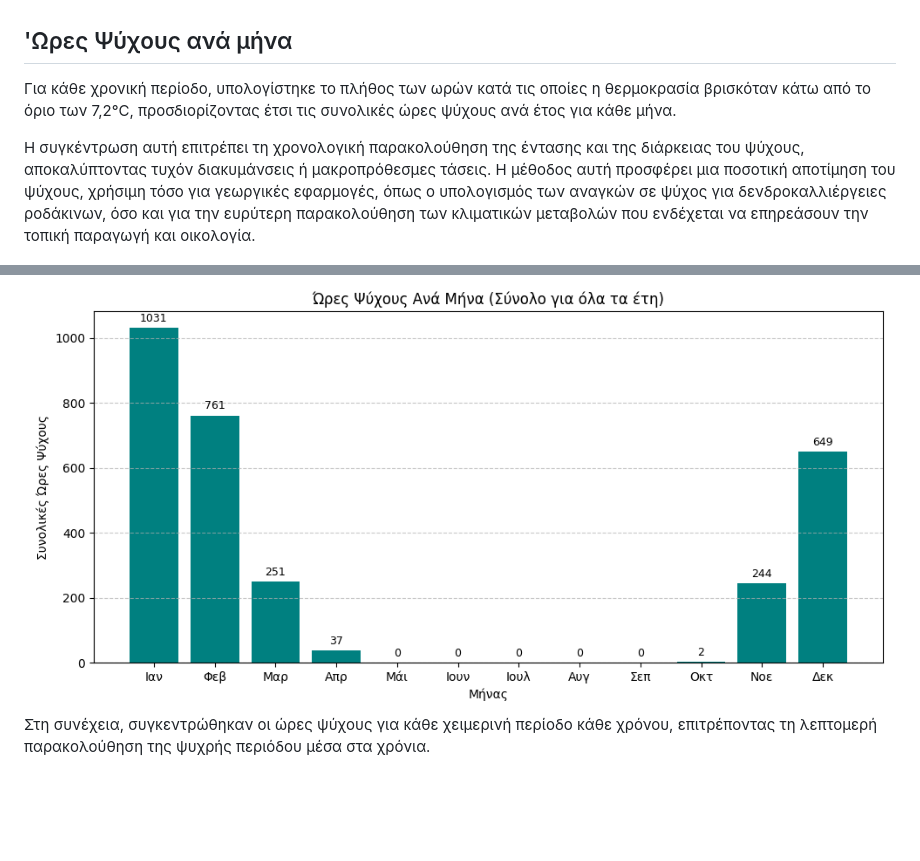
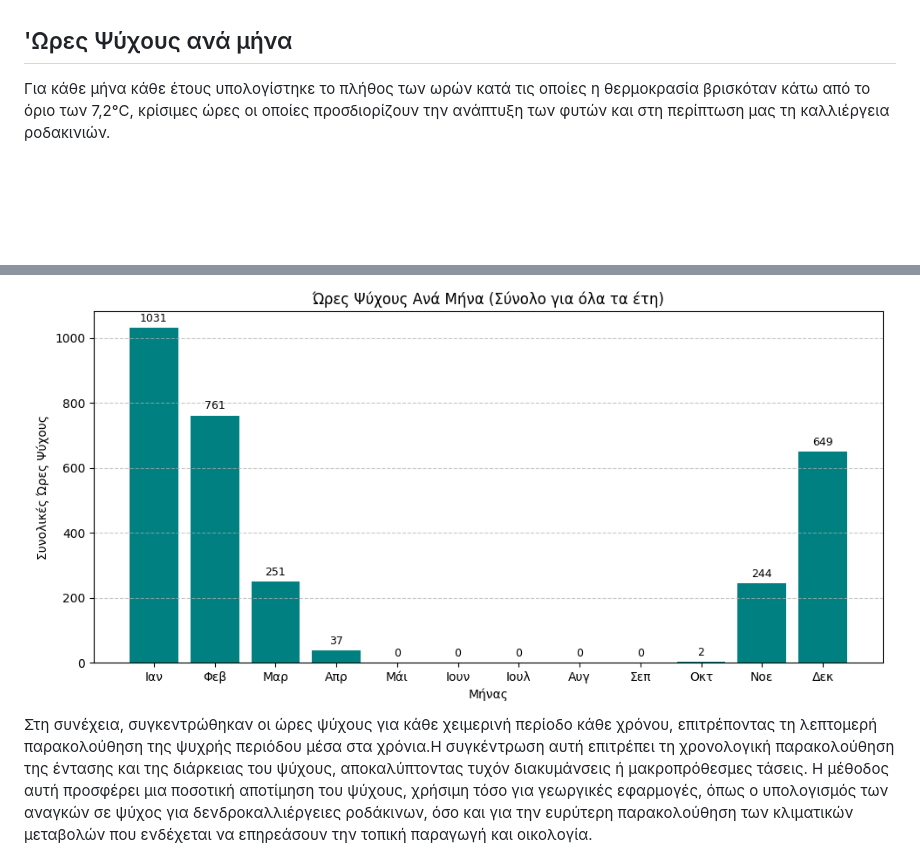
Before and after one commit to mromg333/meteo, a Markdown page: README.md, 2 parts joined by grey strips. GitHub-like rendering; blank space fills up the shorter version.

```diff
--- a/README.md
+++ b/README.md
@@ -60,13 +60,12 @@ $$
 [^7]
 ## 'Ωρες Ψύχους ανά μήνα
 
-Για κάθε χρονική περίοδο, υπολογίστηκε το πλήθος των ωρών κατά τις οποίες η θερμοκρασία βρισκόταν κάτω από το όριο των 7,2°C, προσδιορίζοντας έτσι τις συνολικές ώρες ψύχους ανά έτος για κάθε μήνα.
-
-Η συγκέντρωση αυτή επιτρέπει τη χρονολογική παρακολούθηση της έντασης και της διάρκειας του ψύχους, αποκαλύπτοντας τυχόν διακυμάνσεις ή μακροπρόθεσμες τάσεις. Η μέθοδος αυτή προσφέρει μια ποσοτική αποτίμηση του ψύχους, χρήσιμη τόσο για γεωργικές εφαρμογές, όπως ο υπολογισμός των αναγκών σε ψύχος για δενδροκαλλιέργειες ροδάκινων, όσο και για την ευρύτερη παρακολούθηση των κλιματικών μεταβολών που ενδέχεται να επηρεάσουν την τοπική παραγωγή και οικολογία.
+ Για κάθε μήνα κάθε έτους υπολογίστηκε το πλήθος των ωρών κατά τις οποίες η θερμοκρασία βρισκόταν κάτω από το όριο των 7,2°C, κρίσιμες ώρες οι οποίες προσδιορίζουν την ανάπτυξη των φυτών και στη περίπτωση μας τη καλλιέργεια ροδακινιών.
 
  ![image2](images/chilling1.png)
  <br>
- Στη συνέχεια, συγκεντρώθηκαν οι ώρες ψύχους για κάθε χειμερινή περίοδο κάθε χρόνου, επιτρέποντας τη λεπτομερή παρακολούθηση της ψυχρής περιόδου μέσα στα χρόνια.
+ Στη συνέχεια, συγκεντρώθηκαν οι ώρες ψύχους για κάθε χειμερινή περίοδο κάθε χρόνου, επιτρέποντας τη λεπτομερή παρακολούθηση της ψυχρής περιόδου μέσα στα χρόνια.Η συγκέντρωση αυτή επιτρέπει τη χρονολογική παρακολούθηση της έντασης και της διάρκειας του ψύχους, αποκαλύπτοντας τυχόν διακυμάνσεις ή μακροπρόθεσμες τάσεις. Η μέθοδος αυτή προσφέρει μια ποσοτική αποτίμηση του ψύχους, χρήσιμη τόσο για γεωργικές εφαρμογές, όπως ο υπολογισμός των αναγκών σε ψύχος για δενδροκαλλιέργειες ροδάκινων, όσο και για την ευρύτερη παρακολούθηση των κλιματικών μεταβολών που ενδέχεται να επηρεάσουν την τοπική παραγωγή και οικολογία.
+
 
  ![image3](images/chilling2.png)
 <br>Με βάση τα όρια ψύχους που μπορεί να επικρατήσει και να ευδοκιμήσει κάθε μία απο τις παρακάτω ποικιλίες ροδάκινων μπορούμε να καταλάβουμε εάν είναι εύκρατες στην περιοχή της Λάρισας, όπου και συγκεντρώθηκαν οι παραπάνω ώρες ψύχους για κάθε χρονική περίοδο. </br>
```
